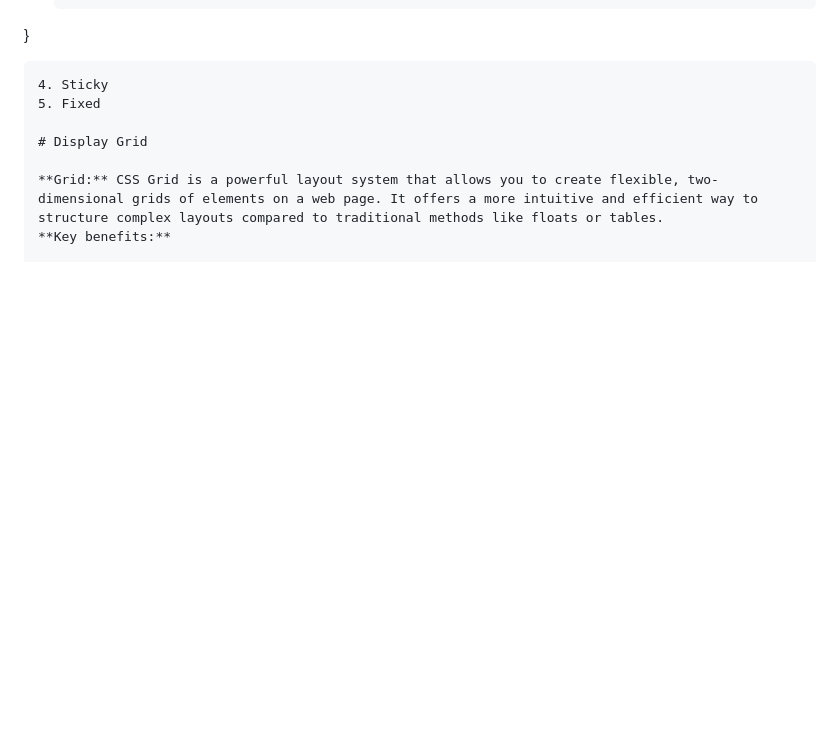
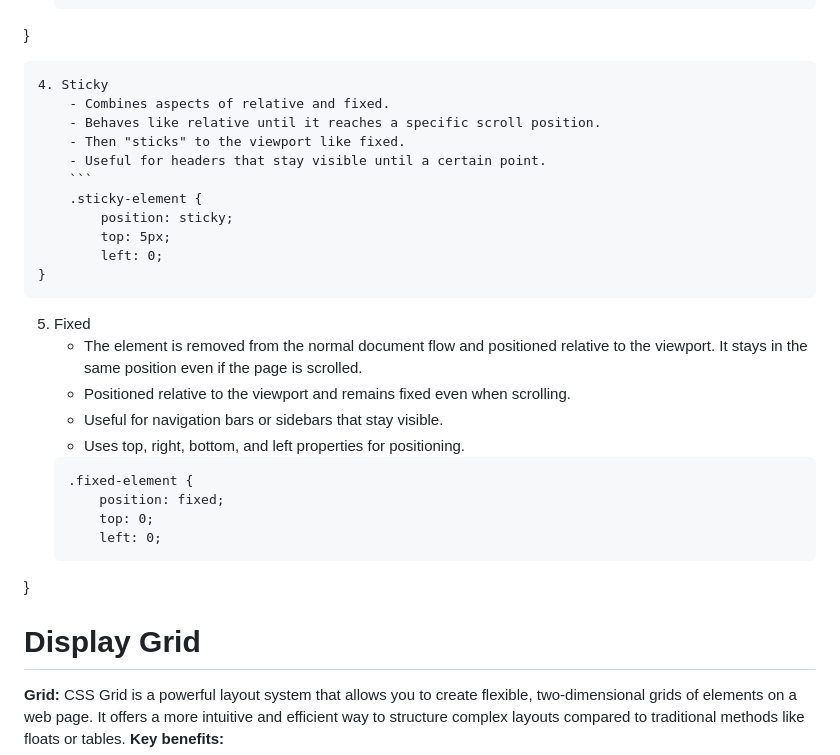
Before and after one commit to ErShubham2908/VGI_University, a Markdown page: Readme.md, the part around the change. Rendered like a GitHub page; blank space fills up the shorter version.

Commit message:
position

````diff
--- a/Readme.md
+++ b/Readme.md
@@ -386,7 +386,30 @@ The **position** property in CSS governs how an HTML element is positioned withi
 }
 ```
 4. Sticky
+    - Combines aspects of relative and fixed.
+    - Behaves like relative until it reaches a specific scroll position.
+    - Then "sticks" to the viewport like fixed.
+    - Useful for headers that stay visible until a certain point.
+    ```
+    .sticky-element {
+        position: sticky;
+        top: 5px;
+        left: 0;
+}
+```
+
 5. Fixed
+    - The element is removed from the normal document flow and positioned relative to the viewport. It stays in the same position even if the page is scrolled.
+    - Positioned relative to the viewport and remains fixed even when scrolling.
+    - Useful for navigation bars or sidebars that stay visible.
+    - Uses top, right, bottom, and left properties for positioning.
+    ```
+    .fixed-element {
+        position: fixed;
+        top: 0;
+        left: 0;
+}
+
 
 # Display Grid
 
````
